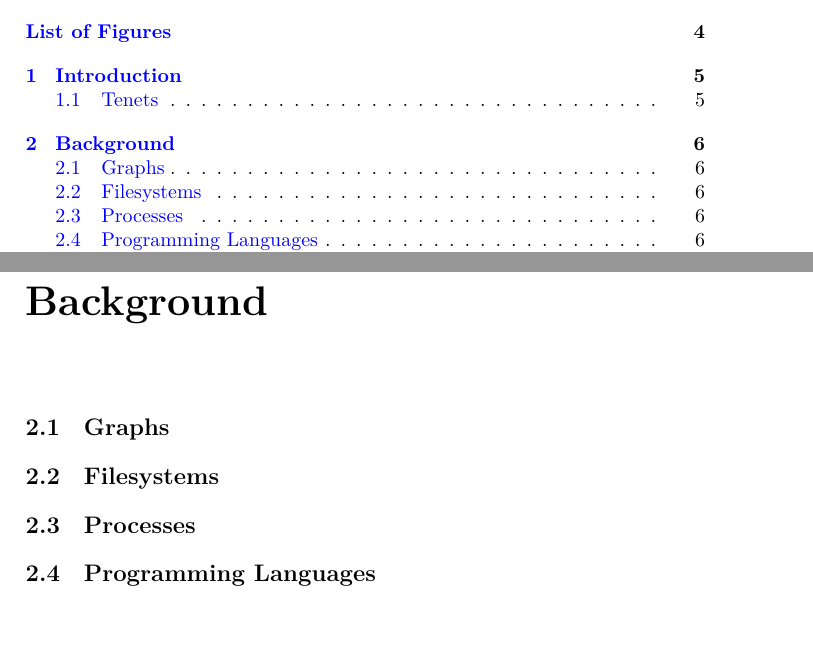
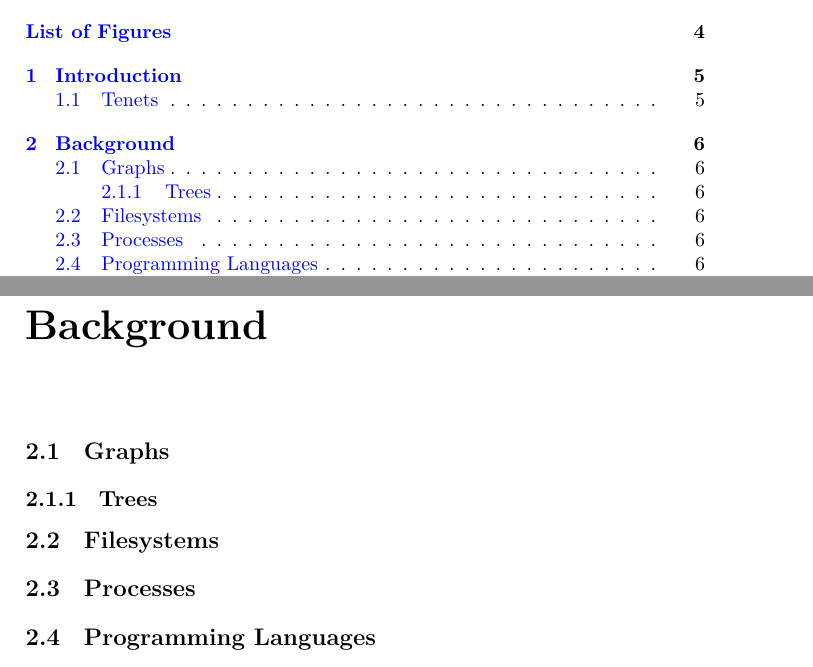
Before and after one commit to aslakjohansen/progintro, a LaTeX book (doc/document.tex, which reads doc/background_graphs.tex): two parts of pages 1 and 6 of 35, joined at a grey line, cut so that both start at the same text, the shorter picture padded with empty space. Compiled offline with XeLaTeX; a LaTeX package or settings file that is missing is left out.

Commit message:
Added a placeholder for trees

```diff
--- a/doc/background_graphs.tex
+++ b/doc/background_graphs.tex
@@ -30,6 +30,8 @@
   \label{fig:bs:graphs:cycle}
 \end{figure}
 
+\subsection{Trees}
+
 \begin{figure}[tbp]
   \input{figs/graph_tree.tex}
   \caption{Example of a tree.}
```
